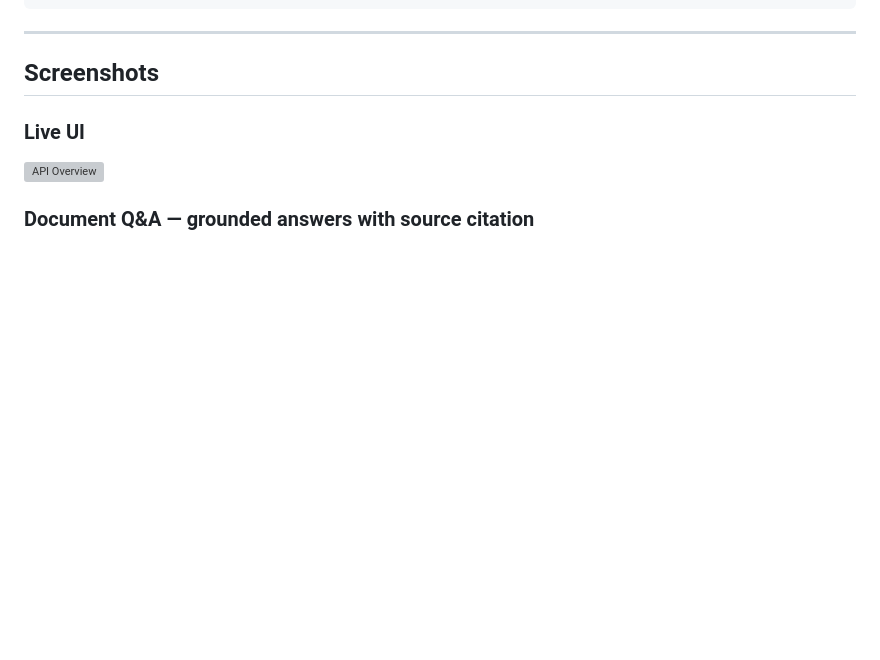
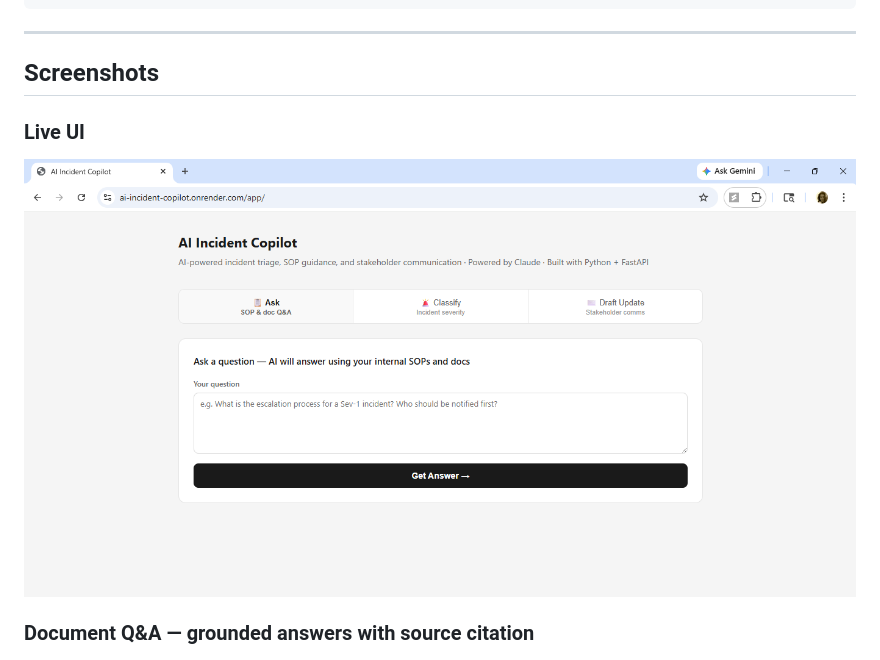
Before and after one commit to Swathi-Krishna-Naik-Vankdoth/ai-incident-copilot, a Markdown page: README.md, the part around the change. Drawn GitHub-style; blank space fills up the shorter version; grey boxes are pictures that could not be loaded.

```diff
--- a/README.md
+++ b/README.md
@@ -286,7 +286,7 @@ The last question should return "insufficient context" — demonstrating grounde
 ## Screenshots
 
 ### Live UI
-![API Overview](assets/Screenshot1_api.png)
+![API Overview](assets/Screenshot1_Live_UI.png)
 
 ### Document Q&A — grounded answers with source citation
 ![Ask](assets/Screenshot2_ask.png)
```
